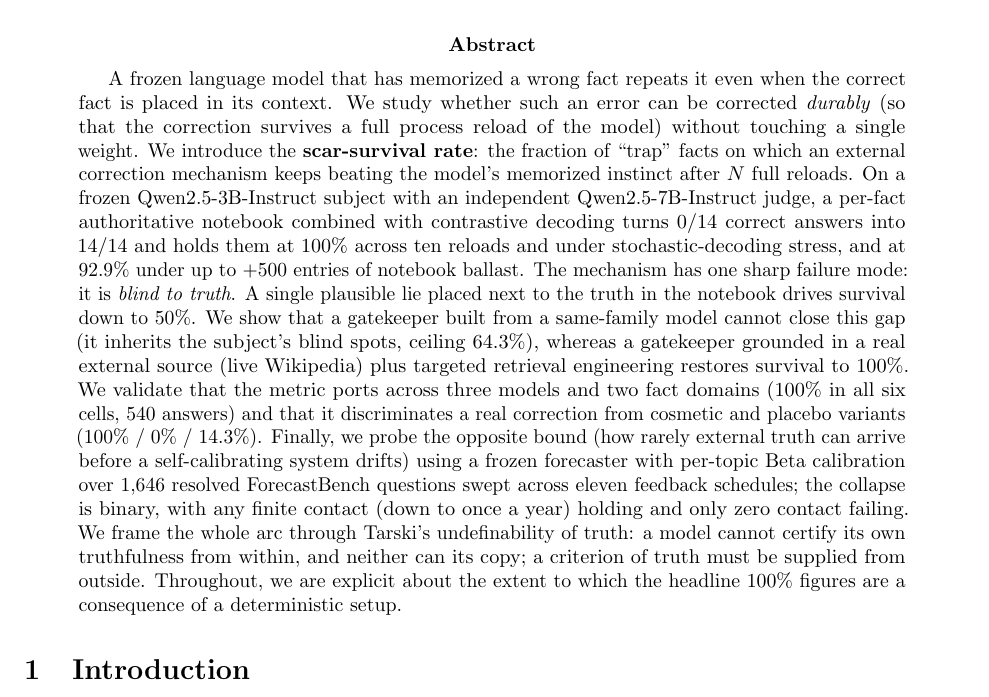
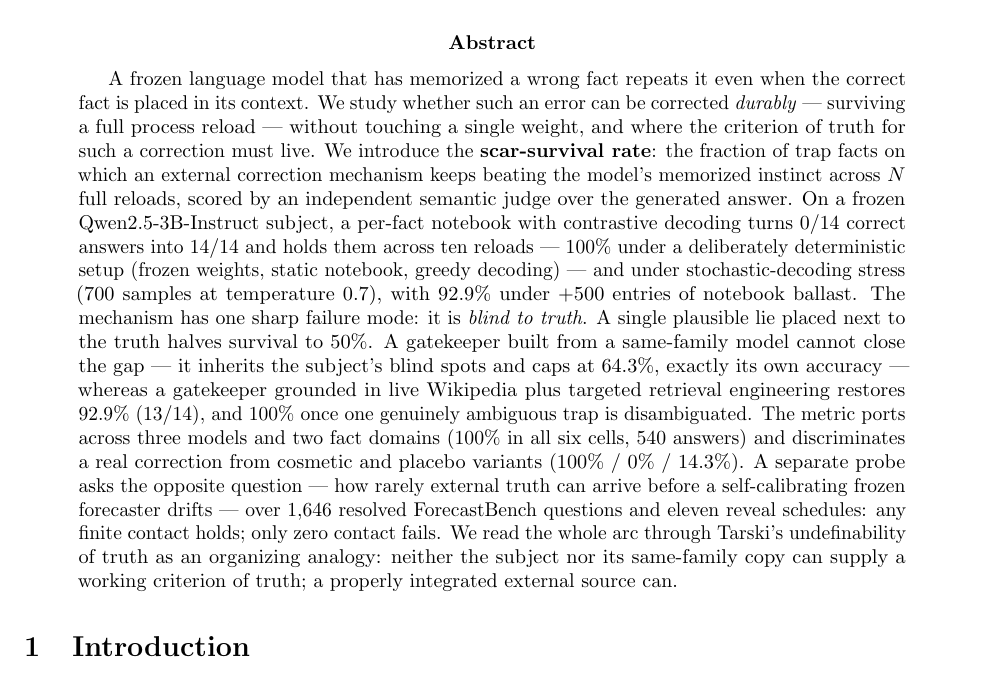
Before and after one commit to SergheiBrinza/scar-survival, a LaTeX paper (paper/main.tex): part of page 1 of 13, cut so that both start at the same text. Compiled offline with pdfLaTeX.

Commit message:
paper: rewrite abstract with honest headline numbers (7/12)

```diff
--- a/paper/main.tex
+++ b/paper/main.tex
@@ -52,32 +52,32 @@ Interactive result viewers:
 \begin{abstract}
 A frozen language model that has memorized a wrong fact repeats it even when the
 correct fact is placed in its context. We study whether such an error can be
-corrected \emph{durably} (so that the correction survives a full process
-reload of the model) without touching a single weight. We introduce the
-\textbf{\scar{}}: the fraction of ``trap'' facts on which an external correction
-mechanism keeps beating the model's memorized instinct after $N$ full reloads.
-On a frozen Qwen2.5-3B-Instruct subject with an independent Qwen2.5-7B-Instruct
-judge, a per-fact authoritative notebook combined with contrastive decoding
-turns $0/14$ correct answers into $14/14$ and holds them at 100\% across ten
-reloads and under stochastic-decoding stress, and at 92.9\% under up to $+500$
-entries of notebook ballast. The mechanism has one
-sharp failure mode: it is \emph{blind to truth}. A single plausible lie placed
-next to the truth in the notebook drives survival down to 50\%. We show that a
-gatekeeper built from a same-family model cannot close this gap (it inherits the
-subject's blind spots, ceiling 64.3\%), whereas a gatekeeper grounded in a real
-external source (live Wikipedia) plus targeted retrieval engineering restores
-survival to 100\%. We validate that the metric ports across three models and two
-fact domains (100\% in all six cells, 540 answers) and that it discriminates a
-real correction from cosmetic and placebo variants (100\% / 0\% / 14.3\%).
-Finally, we probe the opposite bound (how rarely external truth can arrive
-before a self-calibrating system drifts) using a frozen forecaster with
-per-topic Beta calibration over 1{,}646 resolved ForecastBench questions swept
-across eleven feedback schedules; the collapse is binary, with any finite
-contact (down to once a year) holding and only zero contact failing. We frame
-the whole arc through Tarski's undefinability of truth: a model cannot certify
-its own truthfulness from within, and neither can its copy; a criterion of truth
-must be supplied from outside. Throughout, we are explicit about the extent to
-which the headline 100\% figures are a consequence of a deterministic setup.
+corrected \emph{durably} --- surviving a full process reload --- without
+touching a single weight, and where the criterion of truth for such a correction
+must live. We introduce the \textbf{\scar{}}: the fraction of trap facts on
+which an external correction mechanism keeps beating the model's memorized
+instinct across $N$ full reloads, scored by an independent semantic judge over
+the generated answer. On a frozen Qwen2.5-3B-Instruct subject, a per-fact
+notebook with contrastive decoding turns $0/14$ correct answers into $14/14$ and
+holds them across ten reloads --- 100\% under a deliberately deterministic setup
+(frozen weights, static notebook, greedy decoding) --- and under
+stochastic-decoding stress (700 samples at temperature 0.7), with 92.9\% under
+$+500$ entries of notebook ballast. The mechanism has one sharp failure mode: it
+is \emph{blind to truth}. A single plausible lie placed next to the truth halves
+survival to 50\%. A gatekeeper built from a same-family model cannot close the
+gap --- it inherits the subject's blind spots and caps at 64.3\%, exactly its
+own accuracy --- whereas a gatekeeper grounded in live Wikipedia plus targeted
+retrieval engineering restores 92.9\% ($13/14$), and 100\% once one genuinely
+ambiguous trap is disambiguated. The metric ports across three models and two
+fact domains (100\% in all six cells, 540 answers) and discriminates a real
+correction from cosmetic and placebo variants (100\% / 0\% / 14.3\%). A separate
+probe asks the opposite question --- how rarely external truth can arrive before
+a self-calibrating frozen forecaster drifts --- over 1{,}646 resolved
+ForecastBench questions and eleven reveal schedules: any finite contact holds;
+only zero contact fails. We read the whole arc through Tarski's undefinability
+of truth as an organizing analogy: neither the subject nor its same-family copy
+can supply a working criterion of truth; a properly integrated external source
+can.
 \end{abstract}
 
 % ---------------------------------------------------------------------------
```
